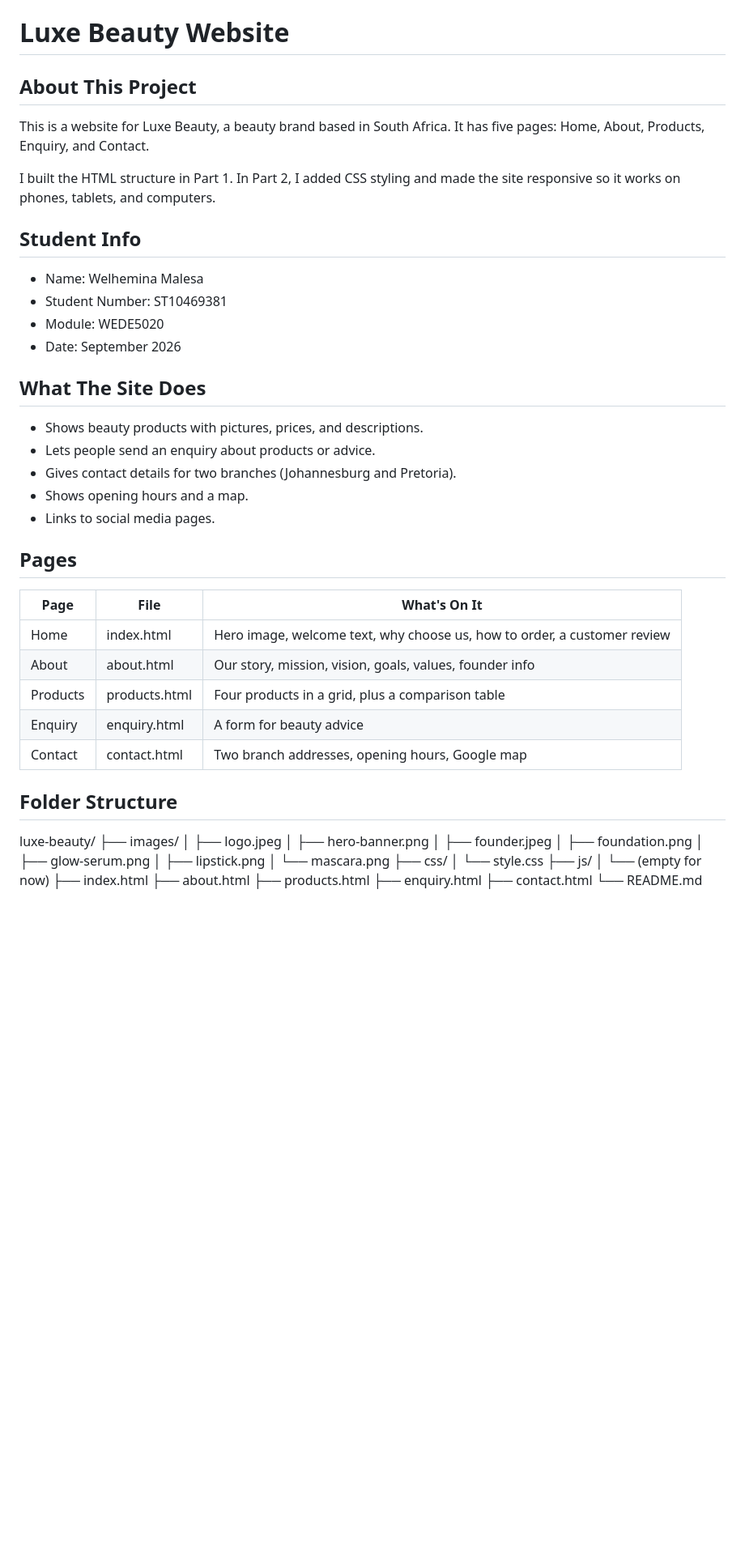
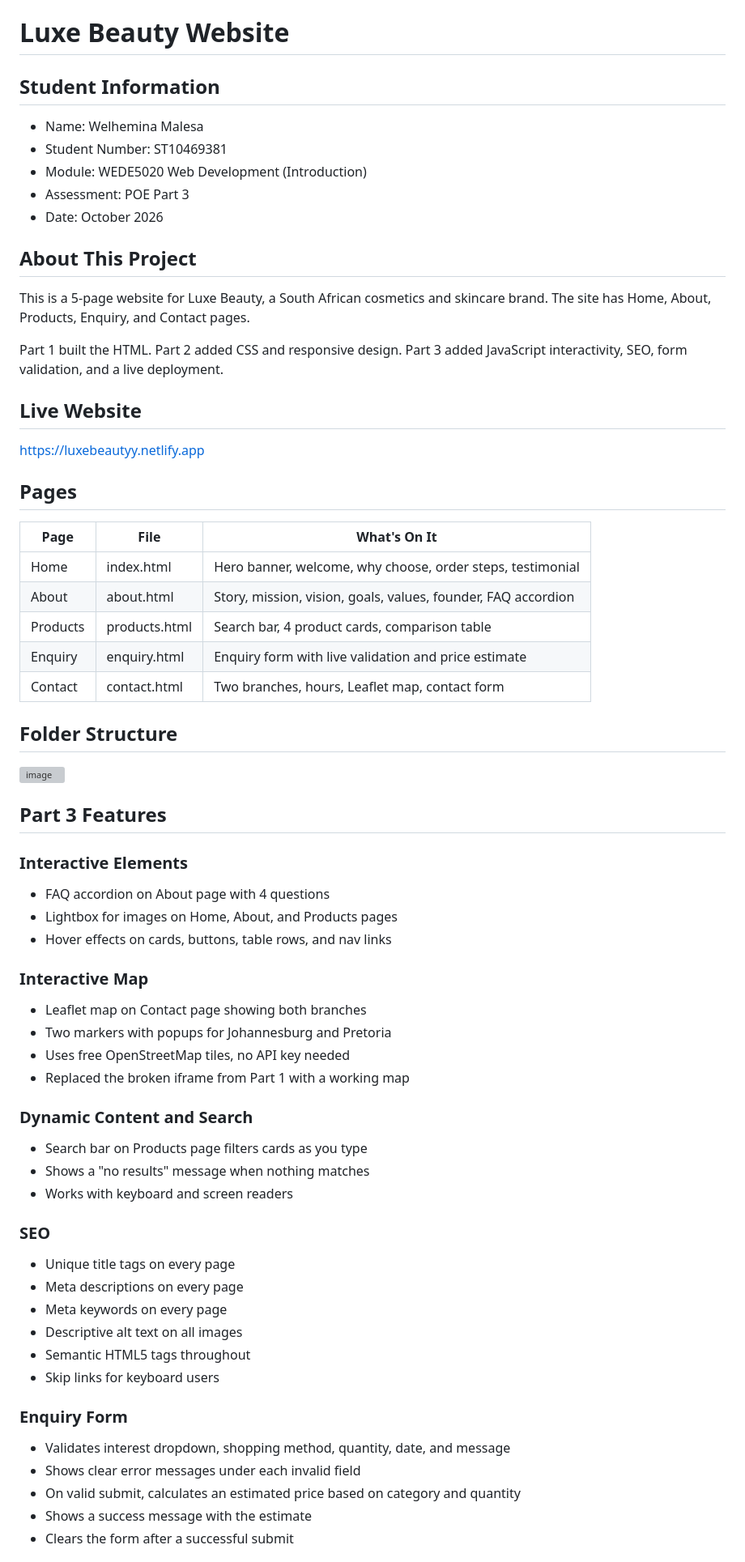
Before and after one commit to ST10469381-Malesa-Welhemina/Luxe-Beauty, a Markdown page: README.md, the part around one of its changes. Shown at 81% size. Drawn GitHub-style; blank space fills up the shorter version; grey boxes are pictures that could not be loaded.

Commit message:
Update README with student info and project features
Added student information and updated project details.

```diff
--- a/README.md
+++ b/README.md
@@ -1,54 +1,61 @@
 # Luxe Beauty Website
 
-## About This Project
-
-This is a website for Luxe Beauty, a beauty brand based in South Africa. It has five pages: Home, About, Products, Enquiry, and Contact.
-
-I built the HTML structure in Part 1. In Part 2, I added CSS styling and made the site responsive so it works on phones, tablets, and computers.
-
-## Student Info
-
+## Student Information
 - Name: Welhemina Malesa
 - Student Number: ST10469381
-- Module: WEDE5020
-- Date: September 2026
+- Module: WEDE5020 Web Development (Introduction)
+- Assessment: POE Part 3
+- Date: October 2026
 
-## What The Site Does
+## About This Project
+This is a 5-page website for Luxe Beauty, a South African cosmetics and skincare brand. The site has Home, About, Products, Enquiry, and Contact pages.
 
-- Shows beauty products with pictures, prices, and descriptions.
-- Lets people send an enquiry about products or advice.
-- Gives contact details for two branches (Johannesburg and Pretoria).
-- Shows opening hours and a map.
-- Links to social media pages.
+Part 1 built the HTML. Part 2 added CSS and responsive design. Part 3 added JavaScript interactivity, SEO, form validation, and a live deployment.
 
+## Live Website
+https://luxebeautyy.netlify.app
 ## Pages
-
 | Page | File | What's On It |
-|------|------|--------------|
-| Home | index.html | Hero image, welcome text, why choose us, how to order, a customer review |
-| About | about.html | Our story, mission, vision, goals, values, founder info |
-| Products | products.html | Four products in a grid, plus a comparison table |
-| Enquiry | enquiry.html | A form for beauty advice |
-| Contact | contact.html | Two branch addresses, opening hours, Google map |
-
+|------|------|---------------|
+| Home | index.html | Hero banner, welcome, why choose, order steps, testimonial |
+| About | about.html | Story, mission, vision, goals, values, founder, FAQ accordion |
+| Products | products.html | Search bar, 4 product cards, comparison table |
+| Enquiry | enquiry.html | Enquiry form with live validation and price estimate |
+| Contact | contact.html | Two branches, hours, Leaflet map, contact form |
 
 ## Folder Structure
-luxe-beauty/
-├── images/
-│ ├── logo.jpeg
-│ ├── hero-banner.png
-│ ├── founder.jpeg
-│ ├── foundation.png
-│ ├── glow-serum.png
-│ ├── lipstick.png
-│ └── mascara.png
-├── css/
-│ └── style.css
-├── js/
-│ └── (empty for now)
-├── index.html
-├── about.html
-├── products.html
-├── enquiry.html
-├── contact.html
-└── README.md
+<img width="789" height="357" alt="image" src="https://github.com/user-attachments/assets/f350156b-b8d8-47b5-8e32-d1b2f3422d9c" />
+
+## Part 3 Features
+
+### Interactive Elements
+- FAQ accordion on About page with 4 questions
+- Lightbox for images on Home, About, and Products pages
+- Hover effects on cards, buttons, table rows, and nav links
+
+### Interactive Map
+- Leaflet map on Contact page showing both branches
+- Two markers with popups for Johannesburg and Pretoria
+- Uses free OpenStreetMap tiles, no API key needed
+- Replaced the broken iframe from Part 1 with a working map
+
+### Dynamic Content and Search
+- Search bar on Products page filters cards as you type
+- Shows a "no results" message when nothing matches
+- Works with keyboard and screen readers
+
+### SEO
+- Unique title tags on every page
+- Meta descriptions on every page
+- Meta keywords on every page
+- Descriptive alt text on all images
+- Semantic HTML5 tags throughout
+- Skip links for keyboard users
+
+### Enquiry Form
+- Validates interest dropdown, shopping method, quantity, date, and message
+- Shows clear error messages under each invalid field
+- On valid submit, calculates an estimated price based on category and quantity
+- Shows a success message with the estimate
+- Clears the form after a successful submit
+
```
Also changed, not shown: other parts of README.md (+79 -58 lines).
